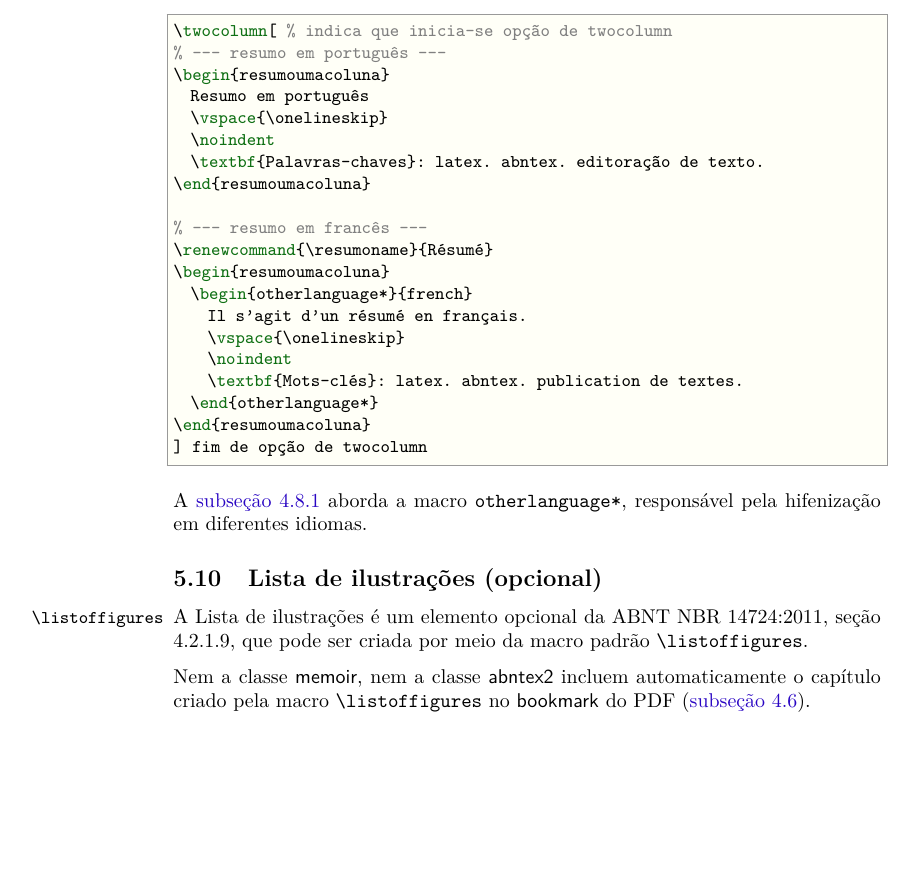
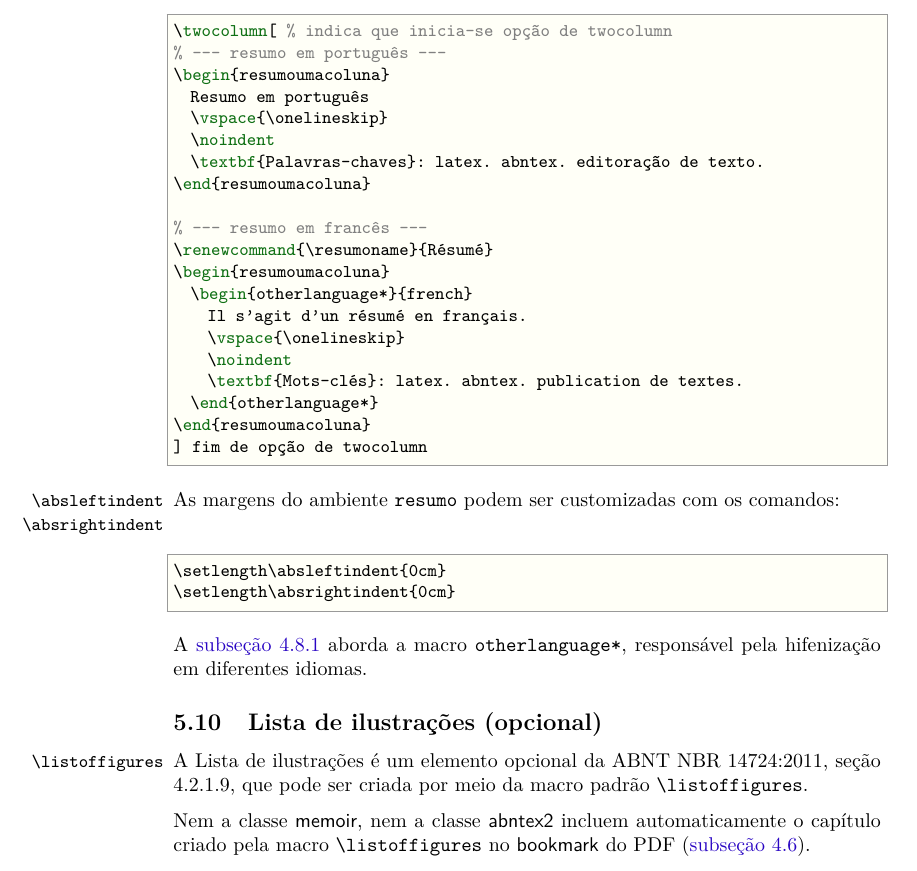
Before and after one commit to abntex/abntex2, a LaTeX thesis (doc/latex/abntex2/abntex2.tex): part of page 28 of 41, cut so that both start at the same text, the shorter picture padded with empty space. Compiled offline with pdfLaTeX.

Commit message:
Adiciona comandos para customiza??o das margens do resumo

```diff
--- a/doc/latex/abntex2/abntex2.tex
+++ b/doc/latex/abntex2/abntex2.tex
@@ -1799,6 +1801,14 @@ Exemplos de uso do ambiente são:
 ] fim de opção de twocolumn
 \end{verbatim}
 
+\DescribeMacro{\absleftindent}\DescribeMacro{\absrightindent}
+As margens do ambiente |resumo| podem ser customizadas com os comandos:
+
+\begin{verbatim}
+\setlength\absleftindent{0cm}
+\setlength\absrightindent{0cm}
+\end{verbatim}
+
 A \autoref{sec-internacional-hifen} aborda a macro |otherlanguage*|,
 responsável pela hifenização em diferentes idiomas.
 
```
Also changed, not shown: doc/latex/abntex2/abntex2.tex (2 more changed lines), 2 other files.
